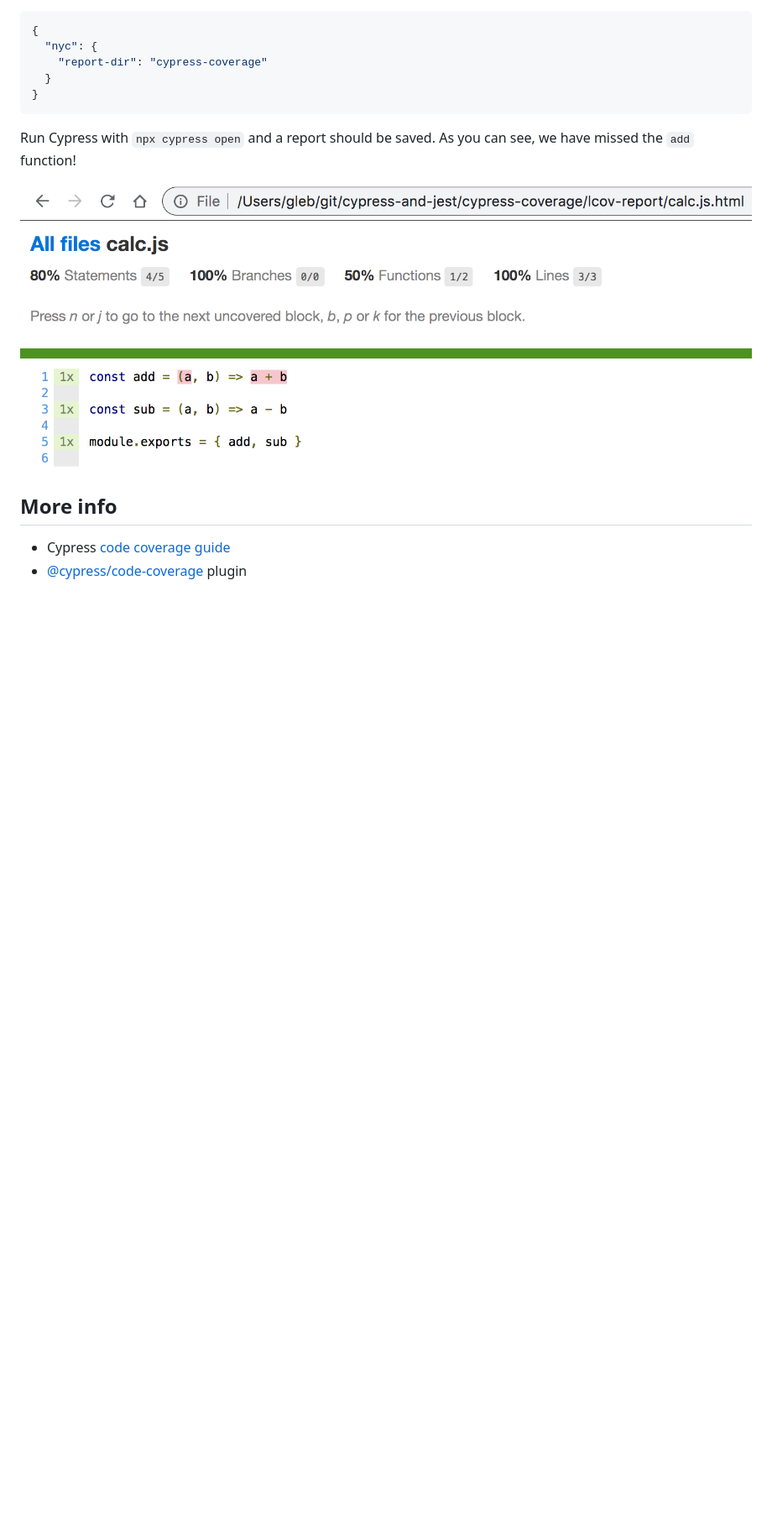
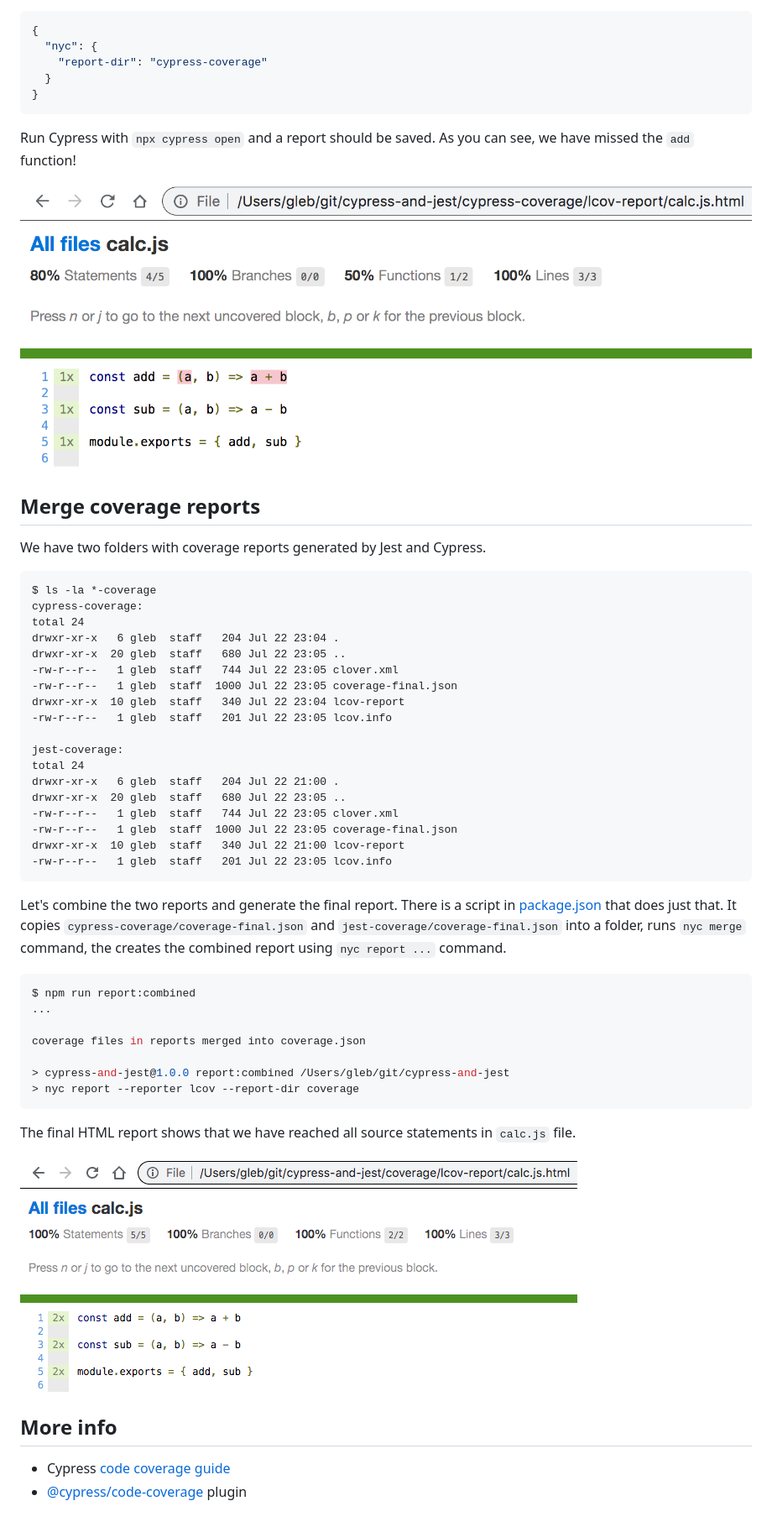
Before and after one commit to bahmutov/cypress-and-jest, a Markdown page: README.md, the part around the change. Shown at 84% size. GitHub-like rendering; pictures changed too: images/merged-report.png (added); blank space fills up the shorter version.

Commit message:
section on merging reports

````diff
--- a/README.md
+++ b/README.md
@@ -98,7 +98,46 @@ Run Cypress with `npx cypress open` and a report should be saved. As you can see
 
 ![Cypress coverage](images/cypress-coverage.png)
 
+## Merge coverage reports
 
+We have two folders with coverage reports generated by Jest and Cypress.
+
+```text
+$ ls -la *-coverage
+cypress-coverage:
+total 24
+drwxr-xr-x   6 gleb  staff   204 Jul 22 23:04 .
+drwxr-xr-x  20 gleb  staff   680 Jul 22 23:05 ..
+-rw-r--r--   1 gleb  staff   744 Jul 22 23:05 clover.xml
+-rw-r--r--   1 gleb  staff  1000 Jul 22 23:05 coverage-final.json
+drwxr-xr-x  10 gleb  staff   340 Jul 22 23:04 lcov-report
+-rw-r--r--   1 gleb  staff   201 Jul 22 23:05 lcov.info
+
+jest-coverage:
+total 24
+drwxr-xr-x   6 gleb  staff   204 Jul 22 21:00 .
+drwxr-xr-x  20 gleb  staff   680 Jul 22 23:05 ..
+-rw-r--r--   1 gleb  staff   744 Jul 22 23:05 clover.xml
+-rw-r--r--   1 gleb  staff  1000 Jul 22 23:05 coverage-final.json
+drwxr-xr-x  10 gleb  staff   340 Jul 22 21:00 lcov-report
+-rw-r--r--   1 gleb  staff   201 Jul 22 23:05 lcov.info
+```
+
+Let's combine the two reports and generate the final report. There is a script in [package.json](package.json) that does just that. It copies `cypress-coverage/coverage-final.json` and `jest-coverage/coverage-final.json` into a folder, runs `nyc merge` command, the creates the combined report using `nyc report ...` command.
+
+```shell
+$ npm run report:combined
+...
+
+coverage files in reports merged into coverage.json
+
+> cypress-and-jest@1.0.0 report:combined /Users/gleb/git/cypress-and-jest
+> nyc report --reporter lcov --report-dir coverage
+```
+
+The final HTML report shows that we have reached all source statements in `calc.js` file.
+
+![Merged report](images/merged-report.png)
 
 ## More info
 
````
Also changed, not shown: 1 other file.
